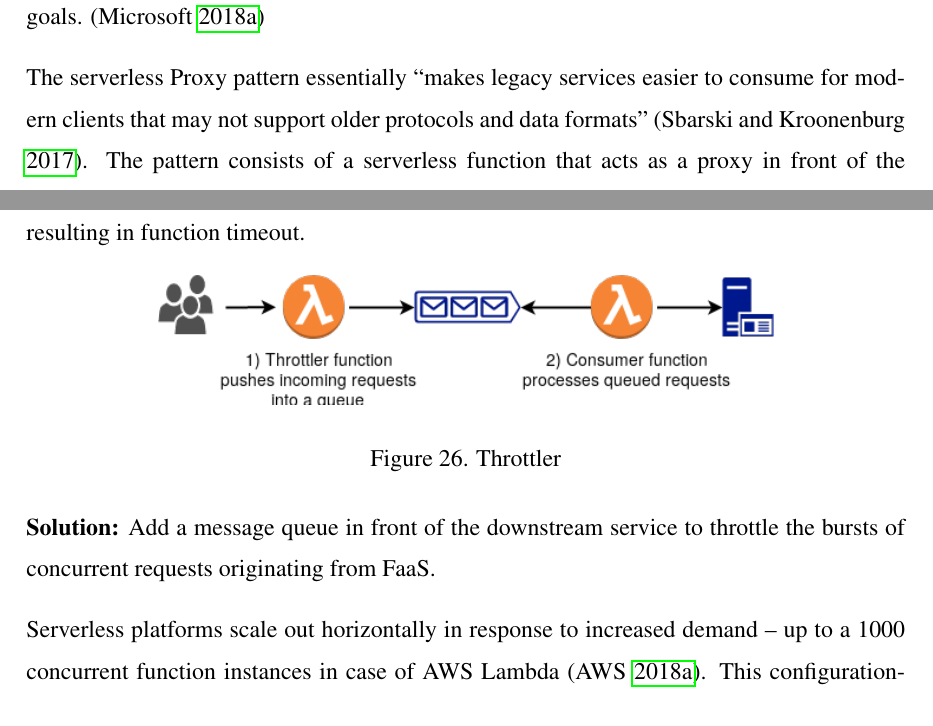
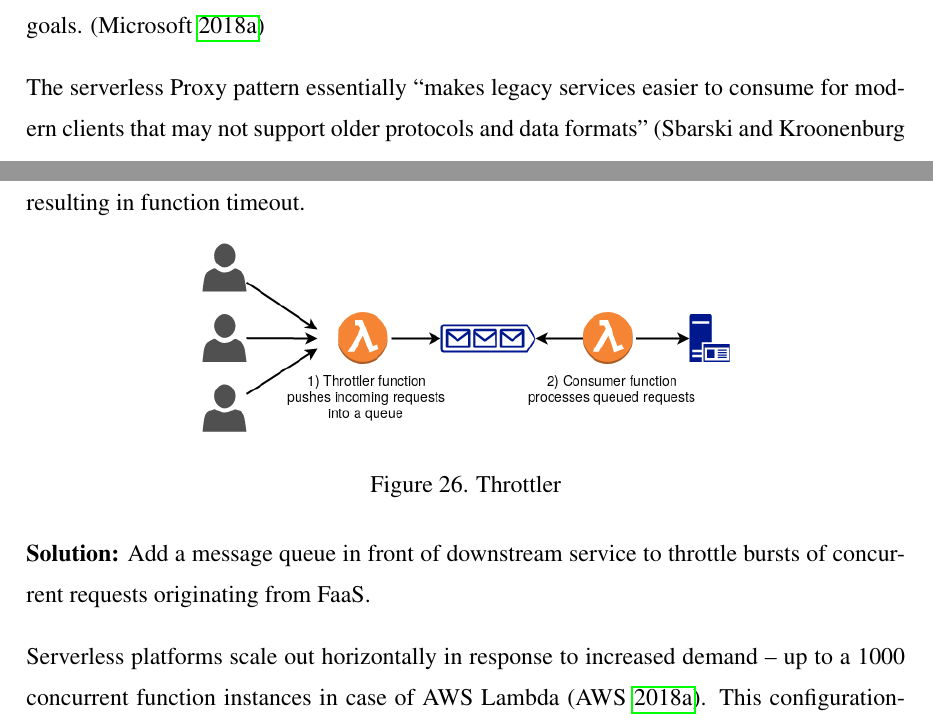
Before and after one commit to epiphone/gradu, a LaTeX thesis (src/enthesis.tex, which reads src/tex/3-serverless-design-patterns.tex): two parts of pages 59 and 67 of 84 before the commit and two parts of pages 58 and 67 of 84 after it, joined at a grey line, cut so that both start at the same text. Compiled offline with pdfLaTeX.

Commit message:
Tweak diagrams

```diff
--- a/src/tex/3-serverless-design-patterns.tex
+++ b/src/tex/3-serverless-design-patterns.tex
@@ -352,12 +352,12 @@
 
 \begin{figure}[h]
   \centering
-  \includegraphics[width=0.7\textwidth]{patterns/throttler.png}
+  \includegraphics[width=0.6\textwidth]{patterns/throttler.png}
   \caption{Throttler}
   \label{fig:throttler}
 \end{figure}
 
-\textbf{Solution:} Add a message queue in front of the downstream service to throttle the bursts of concurrent requests originating from FaaS.
+\textbf{Solution:} Add a message queue in front of downstream service to throttle bursts of concurrent requests originating from FaaS.
 
 Serverless platforms scale out horizontally in response to increased demand -- up to a 1000 concurrent function instances in case of AWS Lambda \parencite{awslambda0218}. This configuration-free elasticity is a major FaaS selling point and plays well together with similarly autoscaling BaaS services. Scalability can turn into a pitfall, however, when interacting with conventional non-scaling resources, since a rapidly scaling FaaS function has the potential to overwhelm components that lack similar scaling properties or are otherwise not designed to accept high-volume traffic \parencite{cncf18serverlessWG}. This can have the effect of rendering the whole system unavailable by what is essentially a self-inflicted Denial of Service-attack. How would for example an on-premise database with strict connection limits fare with said 1000 concurrent instances? Avoiding non-scaling components in serverless architectures isn't feasible either as few systems have the luxury of not depending on any pre-existing components. Migrating these components into the cloud or deploying enough on-premise hardware to meet peak demand can also be prohibitively costly and organizationally difficult.
 
```
Also changed, not shown: src/enthesis.pdf, src/img/patterns/throttler.png, src/tex/3-serverless-design-patterns.tex (6 more changed lines).
